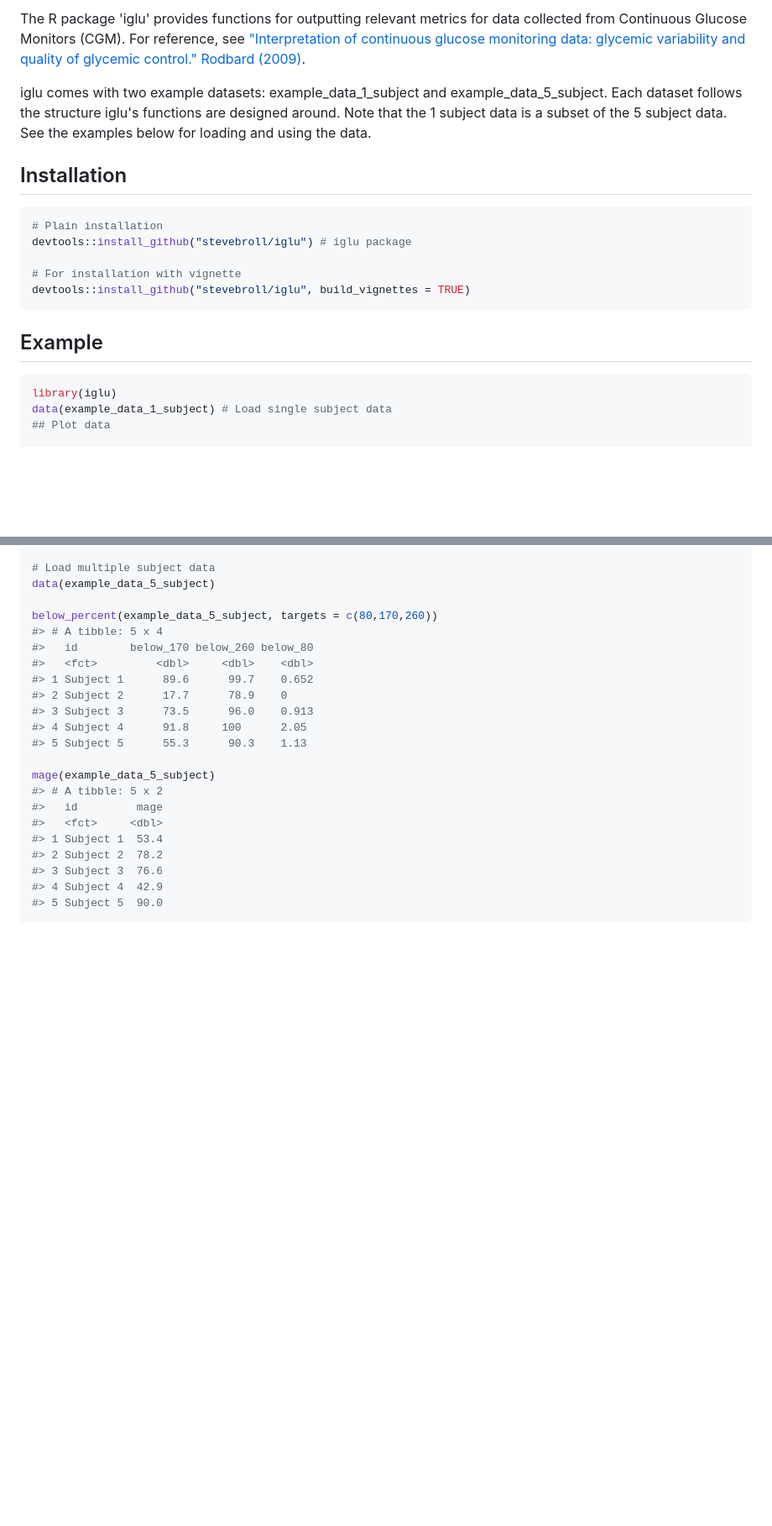
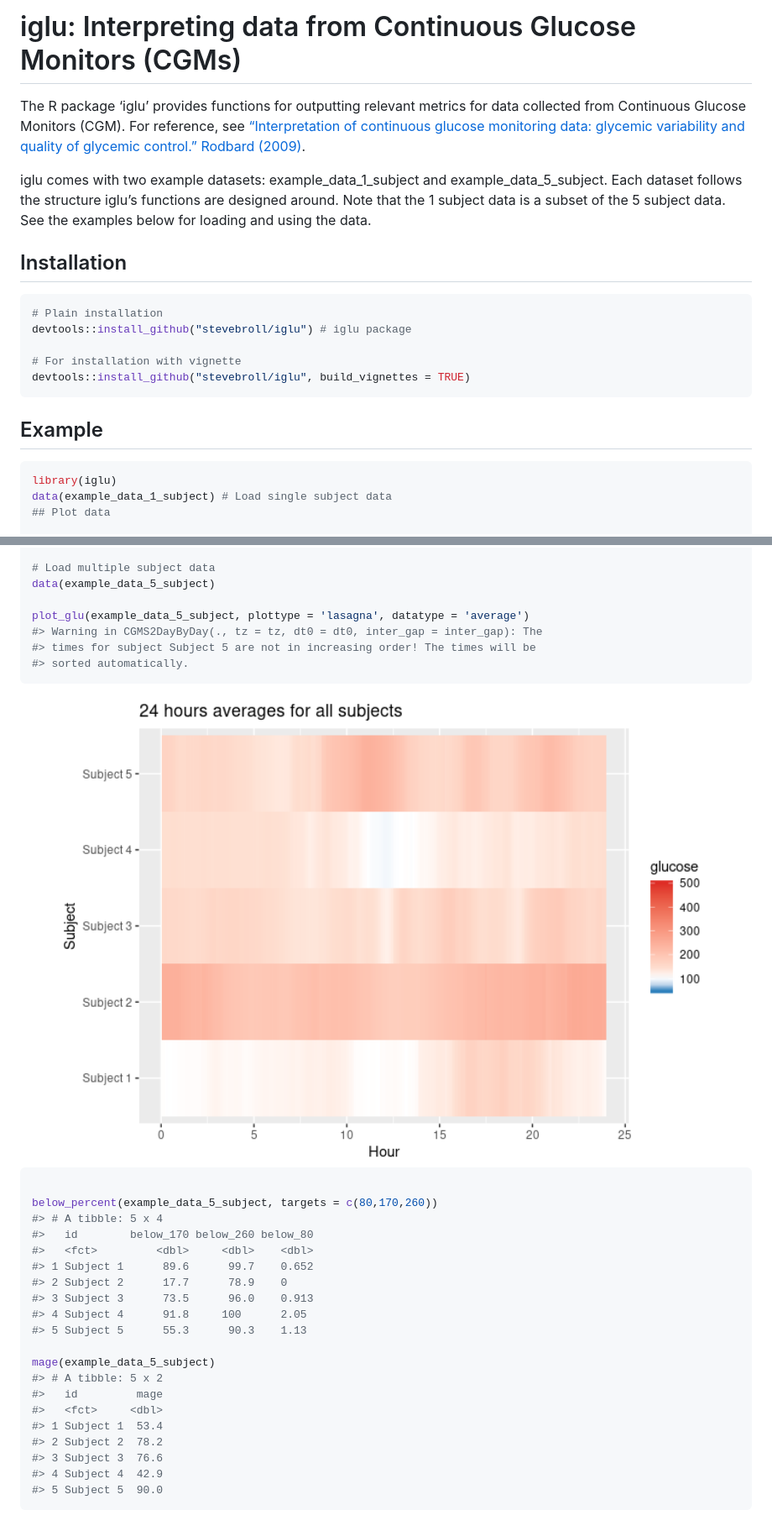
Before and after one commit to irinagain/iglu, a Markdown page: README.md, 2 parts joined by grey strips. Shown: that part at 84% size. Drawn GitHub-style; pictures changed too: man/figures/README-unnamed-chunk-3-2.png (added); blank space fills up the shorter version.

Commit message:
add lasagna plot to README

````diff
--- a/README.md
+++ b/README.md
@@ -11,10 +13,19 @@ iglu: Interpreting data from Continuous Glucose Monitors (CGMs)
 
-The R package 'iglu' provides functions for outputting relevant metrics for data collected from Continuous Glucose Monitors (CGM). For reference, see ["Interpretation of continuous glucose monitoring data: glycemic variability and quality of glycemic control." Rodbard (2009)](https://www.ncbi.nlm.nih.gov/pubmed/19469679).
+# iglu: Interpreting data from Continuous Glucose Monitors (CGMs)
 
-iglu comes with two example datasets: example\_data\_1\_subject and example\_data\_5\_subject. Each dataset follows the structure iglu's functions are designed around. Note that the 1 subject data is a subset of the 5 subject data. See the examples below for loading and using the data.
+The R package ‘iglu’ provides functions for outputting relevant metrics
+for data collected from Continuous Glucose Monitors (CGM). For
+reference, see [“Interpretation of continuous glucose monitoring data:
+glycemic variability and quality of glycemic control.” Rodbard
+(2009)](https://www.ncbi.nlm.nih.gov/pubmed/19469679).
 
-Installation
-------------
+iglu comes with two example datasets: example\_data\_1\_subject and
+example\_data\_5\_subject. Each dataset follows the structure iglu’s
+functions are designed around. Note that the 1 subject data is a subset
+of the 5 subject data. See the examples below for loading and using the
+data.
+
+## Installation
 
 ``` r
 # Plain installation
@@ -24,8 +35,7 @@ devtools::install_github("stevebroll/iglu") # iglu package
 devtools::install_github("stevebroll/iglu", build_vignettes = TRUE)
 ```
 
-Example
--------
+## Example
 
 ``` r
 library(iglu)
@@ -75,6 +85,16 @@ conga(example_data_1_subject)
 # Load multiple subject data
 data(example_data_5_subject)
 
+plot_glu(example_data_5_subject, plottype = 'lasagna', datatype = 'average')
+#> Warning in CGMS2DayByDay(., tz = tz, dt0 = dt0, inter_gap = inter_gap): The
+#> times for subject Subject 5 are not in increasing order! The times will be
+#> sorted automatically.
+```
+
+<img src="man/figures/README-unnamed-chunk-3-2.png" width="100%" />
+
+``` r
+
 below_percent(example_data_5_subject, targets = c(80,170,260))
 #> # A tibble: 5 x 4
 #>   id        below_170 below_260 below_80
````
Also changed, not shown: other parts of README.md (+10 -8 lines), 1 other file.
